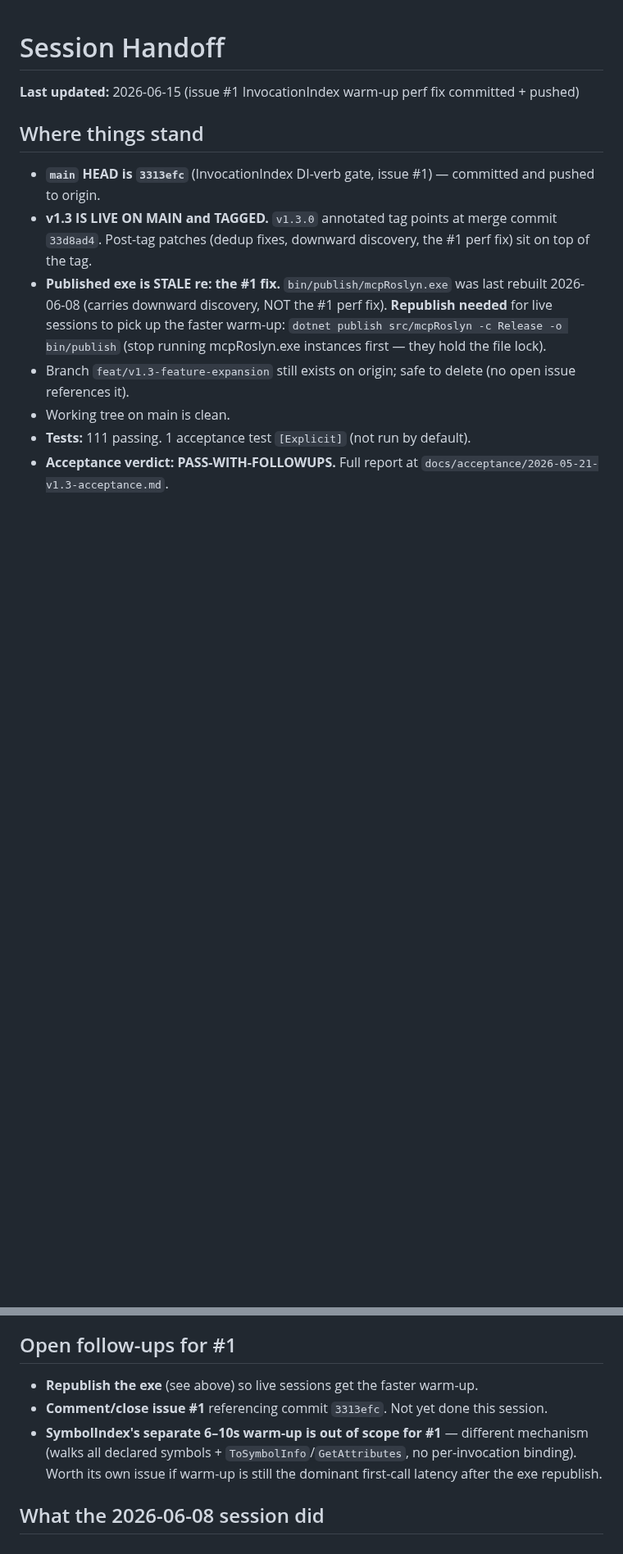
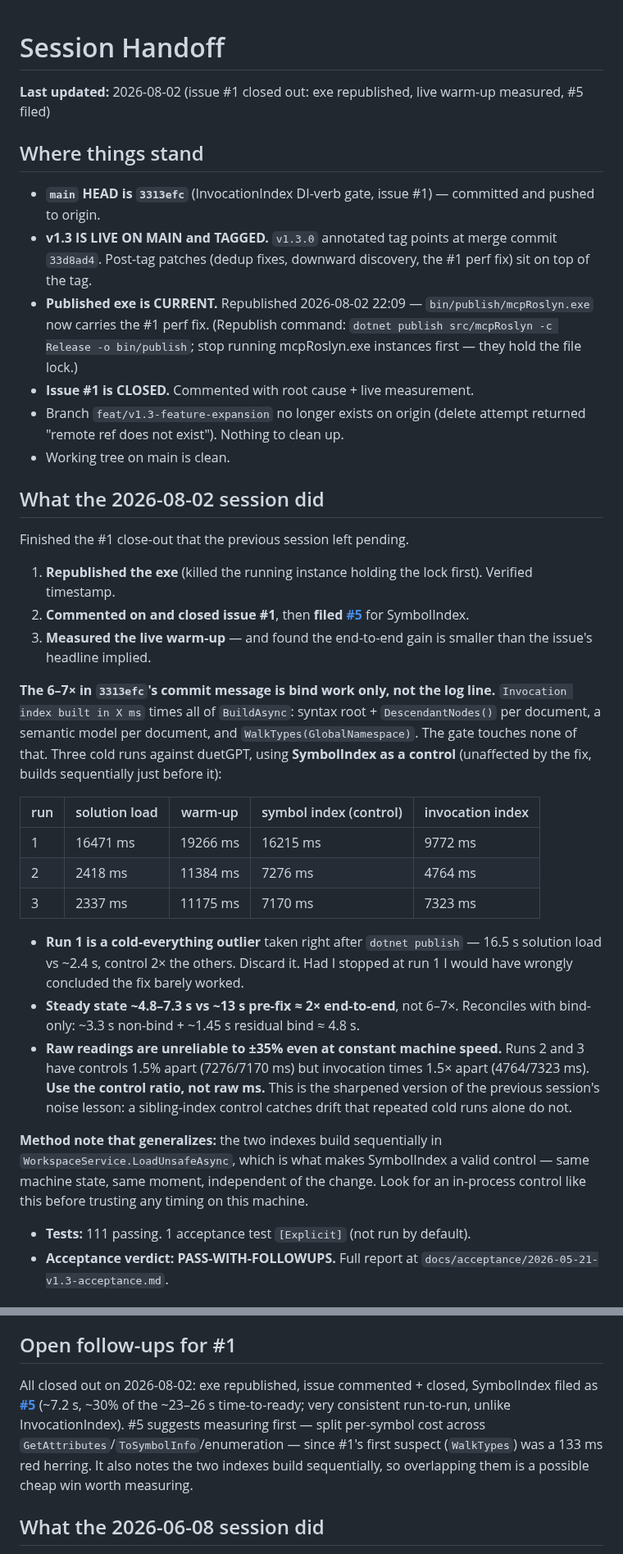
Before and after one commit to MBrekhof/mcpRoslyn, a Markdown page: SESSION_HANDOFF.md, 2 parts joined by grey strips. Shown at 82% size. Rendered like a GitHub page; blank space fills up the shorter version.

Commit message:
docs: close out issue #1 — exe republished, live warm-up measured, #5 filed
Finishes the pending #1 work: republished bin/publish/mcpRoslyn.exe (it was
still the 2026-06-08 build without the fix), commented on and closed #1, and
filed #5 for SymbolIndex.

Measured the live warm-up rather than assuming the fix landed, and the
end-to-end gain is smaller than 3313efc's headline implies. The ~6-7x there is
bind work only; "Invocation index built in X ms" times all of BuildAsync
(per-document syntax walk + semantic model, WalkTypes), which the gate does not
touch. Steady state is ~4.8-7.3s vs ~13s pre-fix, so ~2x end-to-end. That
reconciles with bind-only: ~3.3s non-bind + ~1.45s residual bind.

Two measurement lessons recorded in the handoff:

- The first run after dotnet publish is a cold-everything outlier (16.5s
  solution load vs ~2.4s). Stopping there would have wrongly read as "barely
  helped".
- Raw readings are unreliable to +/-35% even at constant machine speed: runs 2
  and 3 had controls 1.5% apart but invocation times 1.5x apart. Use SymbolIndex
  as an in-process control — it is unaffected by this fix and builds
  sequentially just before, so it isolates machine drift.

Co-Authored-By: Claude Fable 5 <noreply@anthropic.com>

```diff
--- a/SESSION_HANDOFF.md
+++ b/SESSION_HANDOFF.md
@@ -1,14 +1,37 @@
 # Session Handoff
 
-**Last updated:** 2026-06-15 (issue #1 InvocationIndex warm-up perf fix committed + pushed)
+**Last updated:** 2026-08-02 (issue #1 closed out: exe republished, live warm-up measured, #5 filed)
 
 ## Where things stand
 
 - **`main` HEAD is `3313efc`** (InvocationIndex DI-verb gate, issue #1) — committed and pushed to origin.
 - **v1.3 IS LIVE ON MAIN and TAGGED.** `v1.3.0` annotated tag points at merge commit `33d8ad4`. Post-tag patches (dedup fixes, downward discovery, the #1 perf fix) sit on top of the tag.
-- **Published exe is STALE re: the #1 fix.** `bin/publish/mcpRoslyn.exe` was last rebuilt 2026-06-08 (carries downward discovery, NOT the #1 perf fix). **Republish needed** for live sessions to pick up the faster warm-up: `dotnet publish src/mcpRoslyn -c Release -o bin/publish` (stop running mcpRoslyn.exe instances first — they hold the file lock).
-- Branch `feat/v1.3-feature-expansion` still exists on origin; safe to delete (no open issue references it).
+- **Published exe is CURRENT.** Republished 2026-08-02 22:09 — `bin/publish/mcpRoslyn.exe` now carries the #1 perf fix. (Republish command: `dotnet publish src/mcpRoslyn -c Release -o bin/publish`; stop running mcpRoslyn.exe instances first — they hold the file lock.)
+- **Issue #1 is CLOSED.** Commented with root cause + live measurement.
+- Branch `feat/v1.3-feature-expansion` no longer exists on origin (delete attempt returned "remote ref does not exist"). Nothing to clean up.
 - Working tree on main is clean.
+
+## What the 2026-08-02 session did
+
+Finished the #1 close-out that the previous session left pending.
+
+1. **Republished the exe** (killed the running instance holding the lock first). Verified timestamp.
+2. **Commented on and closed issue #1**, then **filed [#5](https://github.com/MBrekhof/mcpRoslyn/issues/5)** for SymbolIndex.
+3. **Measured the live warm-up** — and found the end-to-end gain is smaller than the issue's headline implied.
+
+**The 6–7× in `3313efc`'s commit message is bind work only, not the log line.** `Invocation index built in X ms` times all of `BuildAsync`: syntax root + `DescendantNodes()` per document, a semantic model per document, and `WalkTypes(GlobalNamespace)`. The gate touches none of that. Three cold runs against duetGPT, using **SymbolIndex as a control** (unaffected by the fix, builds sequentially just before it):
+
+| run | solution load | warm-up | symbol index (control) | invocation index |
+|---|---|---|---|---|
+| 1 | 16471 ms | 19266 ms | 16215 ms | 9772 ms |
+| 2 | 2418 ms | 11384 ms | 7276 ms | 4764 ms |
+| 3 | 2337 ms | 11175 ms | 7170 ms | 7323 ms |
+
+- **Run 1 is a cold-everything outlier** taken right after `dotnet publish` — 16.5 s solution load vs ~2.4 s, control 2× the others. Discard it. Had I stopped at run 1 I would have wrongly concluded the fix barely worked.
+- **Steady state ~4.8–7.3 s vs ~13 s pre-fix ≈ 2× end-to-end**, not 6–7×. Reconciles with bind-only: ~3.3 s non-bind + ~1.45 s residual bind ≈ 4.8 s.
+- **Raw readings are unreliable to ±35% even at constant machine speed.** Runs 2 and 3 have controls 1.5% apart (7276/7170 ms) but invocation times 1.5× apart (4764/7323 ms). **Use the control ratio, not raw ms.** This is the sharpened version of the previous session's noise lesson: a sibling-index control catches drift that repeated cold runs alone do not.
+
+**Method note that generalizes:** the two indexes build sequentially in `WorkspaceService.LoadUnsafeAsync`, which is what makes SymbolIndex a valid control — same machine state, same moment, independent of the change. Look for an in-process control like this before trusting any timing on this machine.
 - **Tests:** 111 passing. 1 acceptance test `[Explicit]` (not run by default).
 - **Acceptance verdict: PASS-WITH-FOLLOWUPS.** Full report at `docs/acceptance/2026-05-21-v1.3-acceptance.md`.
 
@@ -25,9 +48,7 @@
 
 ## Open follow-ups for #1
 
-- **Republish the exe** (see above) so live sessions get the faster warm-up.
-- **Comment/close issue #1** referencing commit `3313efc`. Not yet done this session.
-- **SymbolIndex's separate 6–10s warm-up is out of scope for #1** — different mechanism (walks all declared symbols + `ToSymbolInfo`/`GetAttributes`, no per-invocation binding). Worth its own issue if warm-up is still the dominant first-call latency after the exe republish.
+All closed out on 2026-08-02: exe republished, issue commented + closed, SymbolIndex filed as **[#5](https://github.com/MBrekhof/mcpRoslyn/issues/5)** (~7.2 s, ~30% of the ~23–26 s time-to-ready; very consistent run-to-run, unlike InvocationIndex). #5 suggests measuring first — split per-symbol cost across `GetAttributes`/`ToSymbolInfo`/enumeration — since #1's first suspect (`WalkTypes`) was a 133 ms red herring. It also notes the two indexes build sequentially, so overlapping them is a possible cheap win worth measuring.
 
 ## What the 2026-06-08 session did
 
```
Also changed, not shown: other parts of SESSION_HANDOFF.md (+6 -4 lines), TODO.md (+1 -1 lines).
